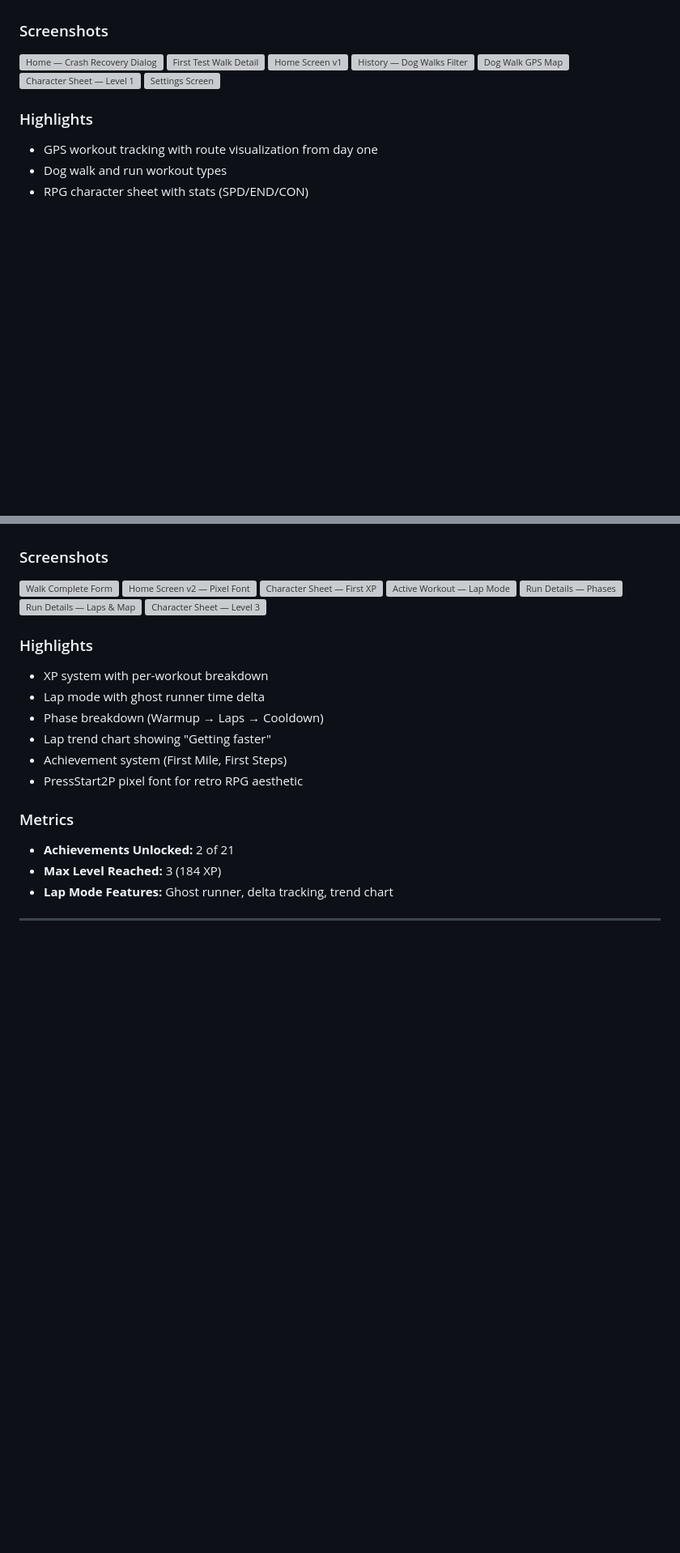
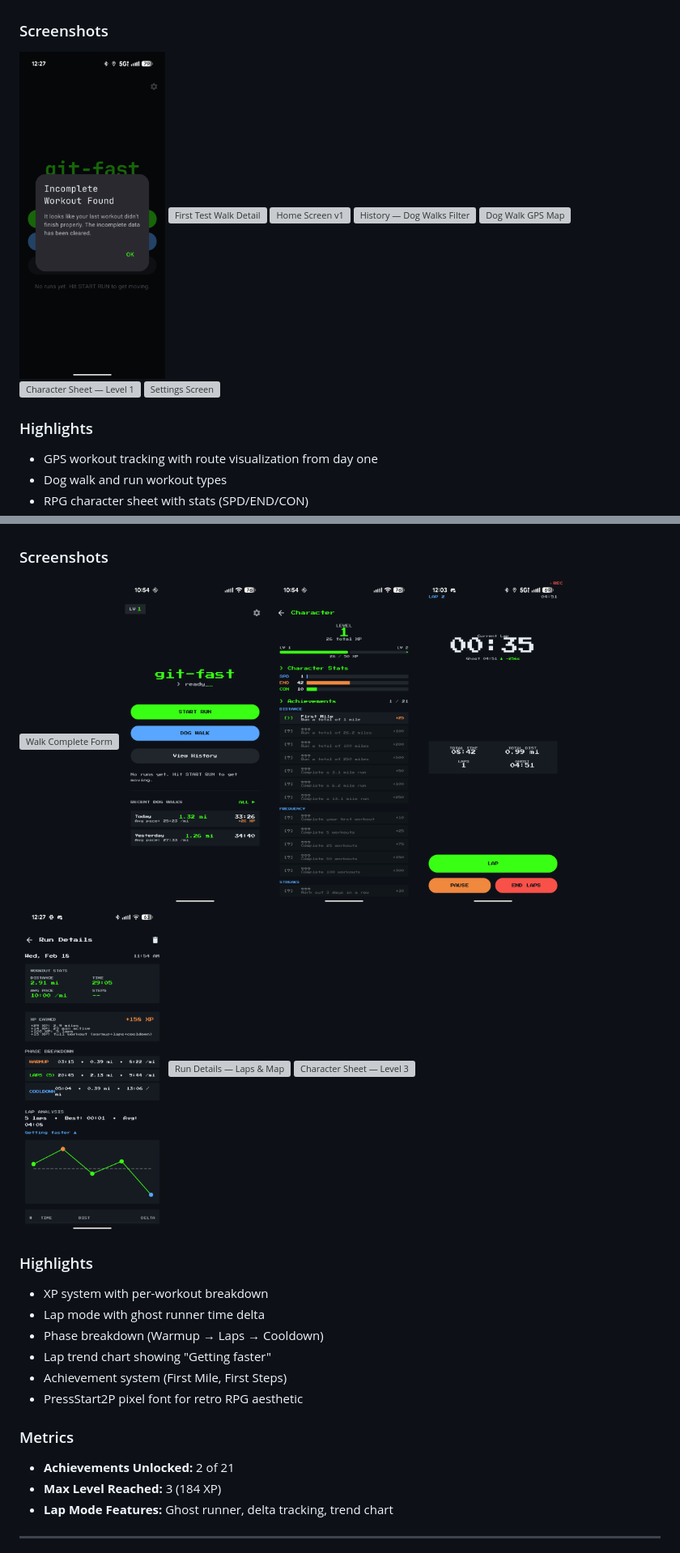
Before and after one commit to Rijid356/git-fast, a Markdown page: PROJECT_TIMELINE.md, 2 parts joined by grey strips. Shown at 81% size. GitHub-like rendering; blank space fills up the shorter version; grey boxes are pictures that could not be loaded.

Commit message:
Fix timeline screenshot paths and reduce display size
- Fix image paths from docs/screenshots/historical/ to docs/screenshots/history/
- Convert markdown images to HTML img tags at 180px width for compact display

Co-Authored-By: Claude <noreply@anthropic.com>

```diff
--- a/PROJECT_TIMELINE.md
+++ b/PROJECT_TIMELINE.md
@@ -7,13 +7,7 @@
 git-fast started as a fitness tracking app with an RPG twist — turn real workouts into character progression. The idea was born from wanting to gamify dog walks and runs with XP, levels, and stat progression. Within 24 hours of creating the repo, the app had GPS tracking, dog walk recording, crash recovery, and a working character sheet.
 
 ### Screenshots
-![Home — Crash Recovery Dialog](docs/screenshots/historical/01-home-crash-recovery-dialog.png)
-![First Test Walk Detail](docs/screenshots/historical/02-dog-walk-detail-first-test-walk.png)
-![Home Screen v1](docs/screenshots/historical/03-home-screen-with-recent-walk.png)
-![History — Dog Walks Filter](docs/screenshots/historical/04-history-dog-walks-filter.png)
-![Dog Walk GPS Map](docs/screenshots/historical/05-dog-walk-detail-with-gps-map.png)
-![Character Sheet — Level 1](docs/screenshots/historical/06-character-sheet-level1-empty.png)
-![Settings Screen](docs/screenshots/historical/07-settings-screen-early.png)
+<img src="docs/screenshots/history/01-home-crash-recovery-dialog.png" alt="Home — Crash Recovery Dialog" width="180"> <img src="docs/screenshots/history/02-dog-walk-detail-first-test-walk.png" alt="First Test Walk Detail" width="180"> <img src="docs/screenshots/history/03-home-screen-with-recent-walk.png" alt="Home Screen v1" width="180"> <img src="docs/screenshots/history/04-history-dog-walks-filter.png" alt="History — Dog Walks Filter" width="180"> <img src="docs/screenshots/history/05-dog-walk-detail-with-gps-map.png" alt="Dog Walk GPS Map" width="180"> <img src="docs/screenshots/history/06-character-sheet-level1-empty.png" alt="Character Sheet — Level 1" width="180"> <img src="docs/screenshots/history/07-settings-screen-early.png" alt="Settings Screen" width="180">
 
 ### Highlights
 - GPS workout tracking with route visualization from day one
@@ -36,13 +30,7 @@ git-fast started as a fitness tracking app with an RPG twist — turn real worko
 Day 2 brought the core RPG mechanics to life. Added an XP system that rewards workouts, a lap mode with ghost runner comparison, phase breakdowns (warmup/laps/cooldown), and the iconic PressStart2P pixel font. The character sheet went from empty to earning real XP from completed workouts.
 
 ### Screenshots
-![Walk Complete Form](docs/screenshots/historical/08-walk-complete-save-form.png)
-![Home Screen v2 — Pixel Font](docs/screenshots/historical/09-home-screen-pixel-font-xp.png)
-![Character Sheet — First XP](docs/screenshots/historical/10-character-sheet-first-xp-earned.png)
-![Active Workout — Lap Mode](docs/screenshots/historical/11-active-workout-lap-mode-ghost.png)
-![Run Details — Phases](docs/screenshots/historical/12-run-details-phases-lap-chart.png)
-![Run Details — Laps & Map](docs/screenshots/historical/13-run-details-lap-table-gps-map.png)
-![Character Sheet — Level 3](docs/screenshots/historical/14-character-sheet-level3-achievements.png)
+<img src="docs/screenshots/history/08-walk-complete-save-form.png" alt="Walk Complete Form" width="180"> <img src="docs/screenshots/history/09-home-screen-pixel-font-xp.png" alt="Home Screen v2 — Pixel Font" width="180"> <img src="docs/screenshots/history/10-character-sheet-first-xp-earned.png" alt="Character Sheet — First XP" width="180"> <img src="docs/screenshots/history/11-active-workout-lap-mode-ghost.png" alt="Active Workout — Lap Mode" width="180"> <img src="docs/screenshots/history/12-run-details-phases-lap-chart.png" alt="Run Details — Phases" width="180"> <img src="docs/screenshots/history/13-run-details-lap-table-gps-map.png" alt="Run Details — Laps & Map" width="180"> <img src="docs/screenshots/history/14-character-sheet-level3-achievements.png" alt="Character Sheet — Level 3" width="180">
 
 ### Highlights
 - XP system with per-workout breakdown
```
Also changed, not shown: other parts of PROJECT_TIMELINE.md (+1 -4 lines).
